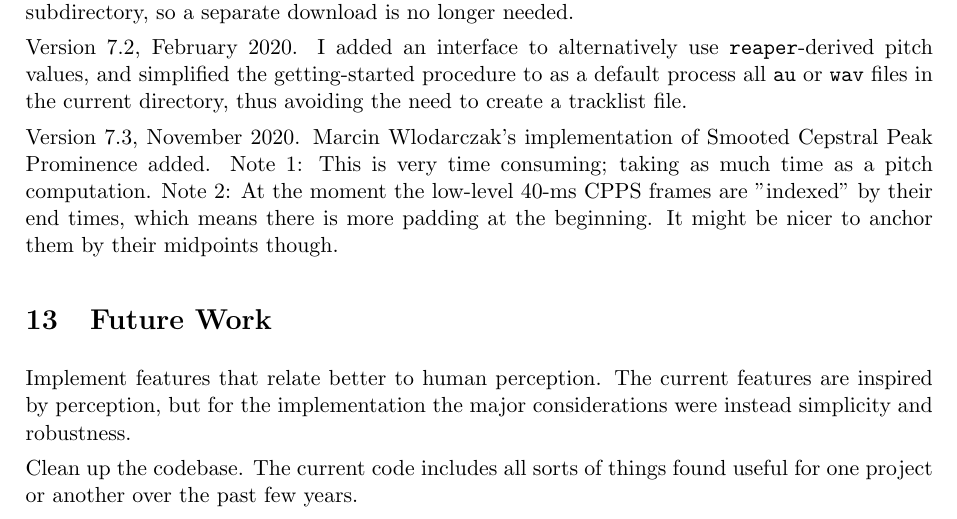
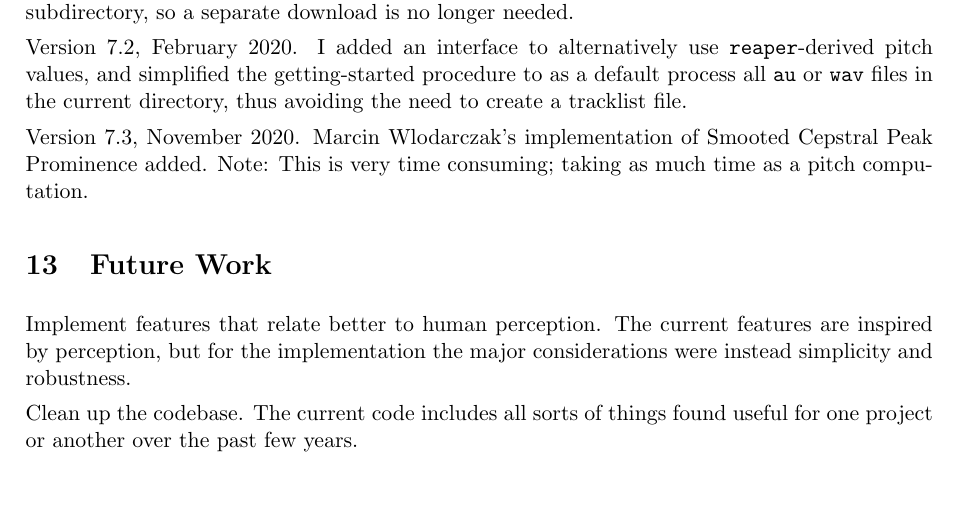
Before and after one commit to nigelgward/midlevel, a LaTeX document (doc/mlv7.tex): part of page 15 of 15, cut so that both start at the same text, the shorter picture padded with empty space. Compiled offline with pdfLaTeX.

Commit message:
documentation of CPPS

```diff
--- a/doc/mlv7.tex
+++ b/doc/mlv7.tex
@@ -1013,12 +1013,8 @@ the current directory, thus avoiding the need to create a tracklist
 file.
 
 Version 7.3, November 2020.  Marcin Wlodarczak's implementation of
-Smooted Cepstral Peak Prominence added.  Note 1: This is very time
-consuming; taking as much time as a pitch computation. Note 2: At the
-moment the low-level 40-ms CPPS frames are "indexed" by their end
-times, which means there is more padding at the beginning. It might be
-nicer to anchor them by their midpoints though.
-
+Smooted Cepstral Peak Prominence added.  Note: This is very time
+consuming; taking as much time as a pitch computation.
 
 %==================================================================
 \section{Future Work}               \label{sec:future}
```
Also changed, not shown: doc/mlv7.pdf.
